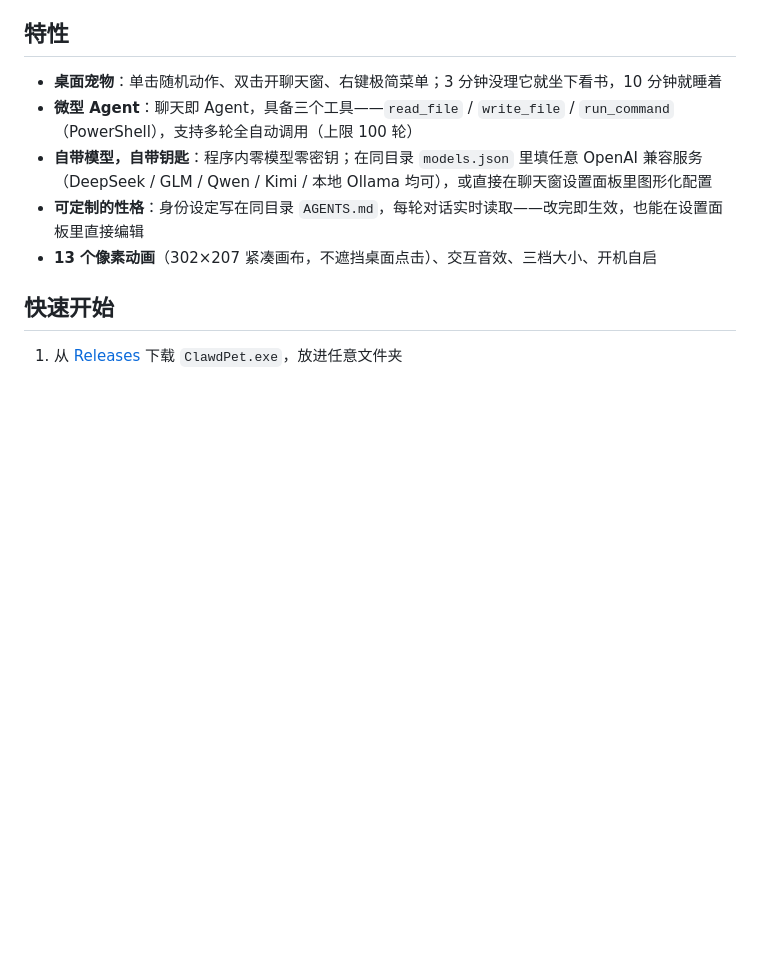
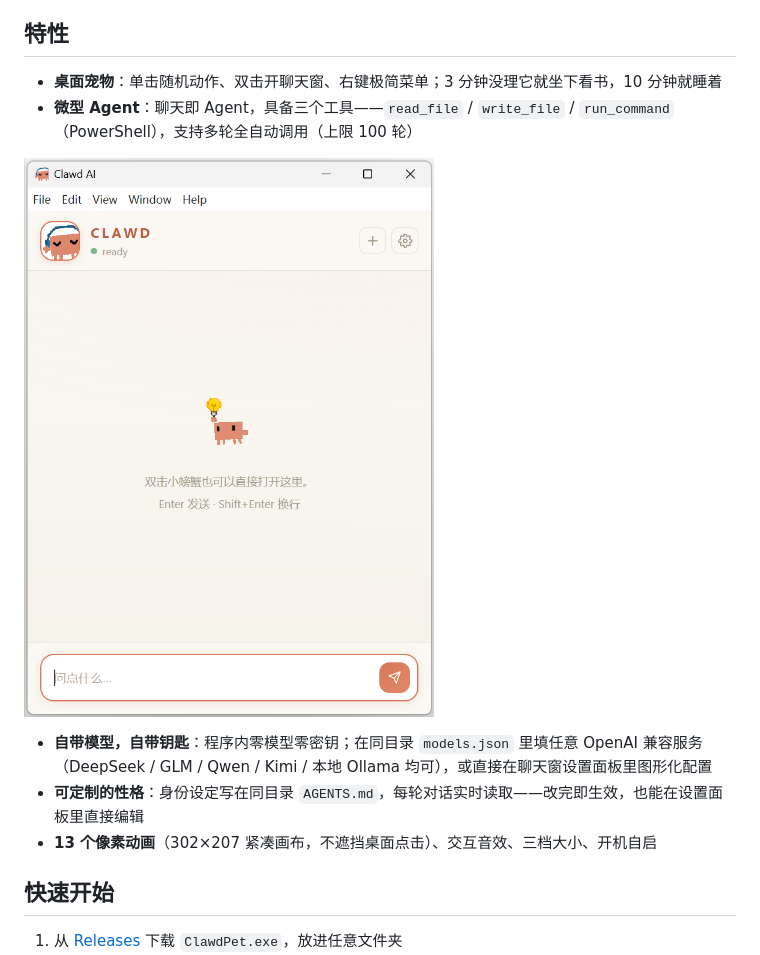
Before and after one commit to VIDDsys/ClawdPet, a Markdown page: README.md, the part around one of its changes. GitHub-like rendering; pictures changed too: docs/chat-window.png (added); blank space fills up the shorter version.

```diff
--- a/README.md
+++ b/README.md
@@ -8,6 +8,8 @@
 
 - **桌面宠物**：单击随机动作、双击开聊天窗、右键极简菜单；3 分钟没理它就坐下看书，10 分钟就睡着
 - **微型 Agent**：聊天即 Agent，具备三个工具——`read_file` / `write_file` / `run_command`（PowerShell），支持多轮全自动调用（上限 100 轮）
+
+![聊天窗](docs/chat-window.png)
 - **自带模型，自带钥匙**：程序内零模型零密钥；在同目录 `models.json` 里填任意 OpenAI 兼容服务（DeepSeek / GLM / Qwen / Kimi / 本地 Ollama 均可），或直接在聊天窗设置面板里图形化配置
 - **可定制的性格**：身份设定写在同目录 `AGENTS.md`，每轮对话实时读取——改完即生效，也能在设置面板里直接编辑
 - **13 个像素动画**（302×207 紧凑画布，不遮挡桌面点击）、交互音效、三档大小、开机自启
```
Also changed, not shown: other parts of README.md (+1 -1 lines), CHANGELOG.md (+0 -2 lines), 1 other file.
